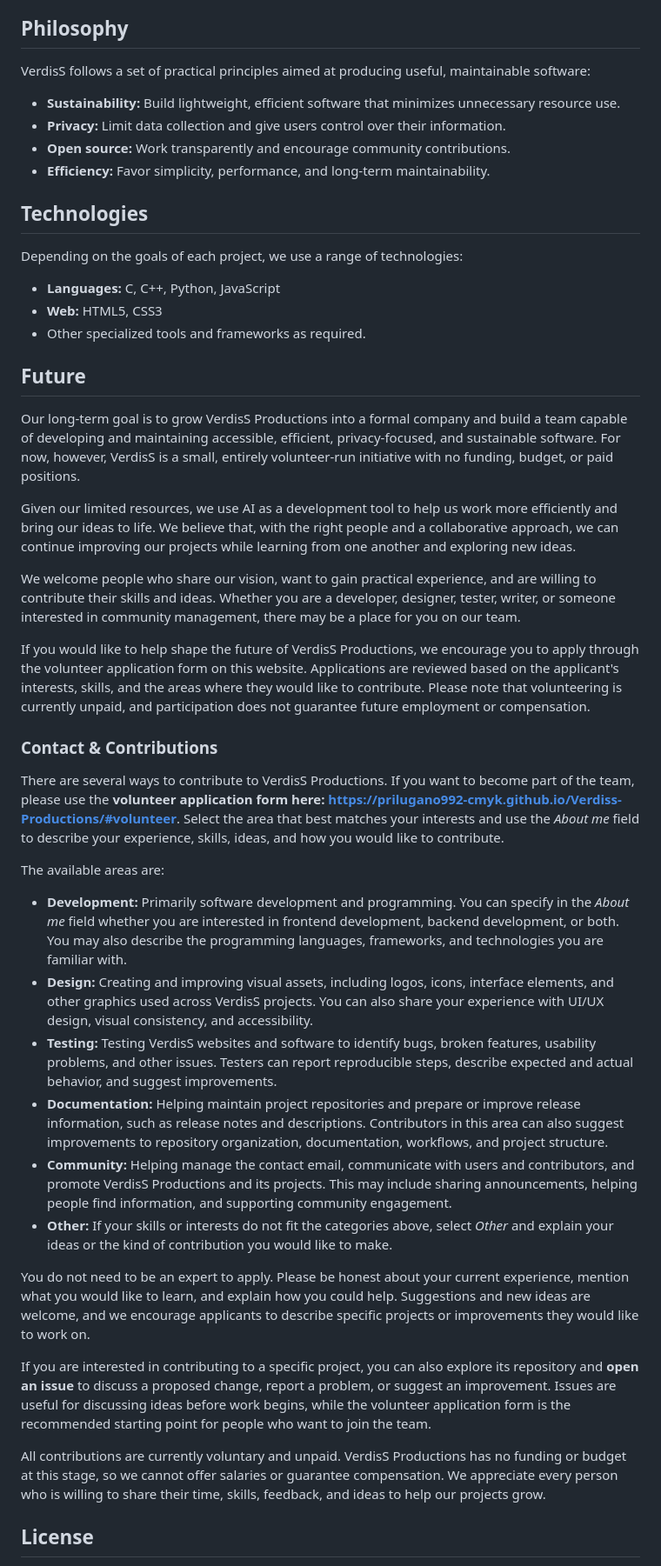
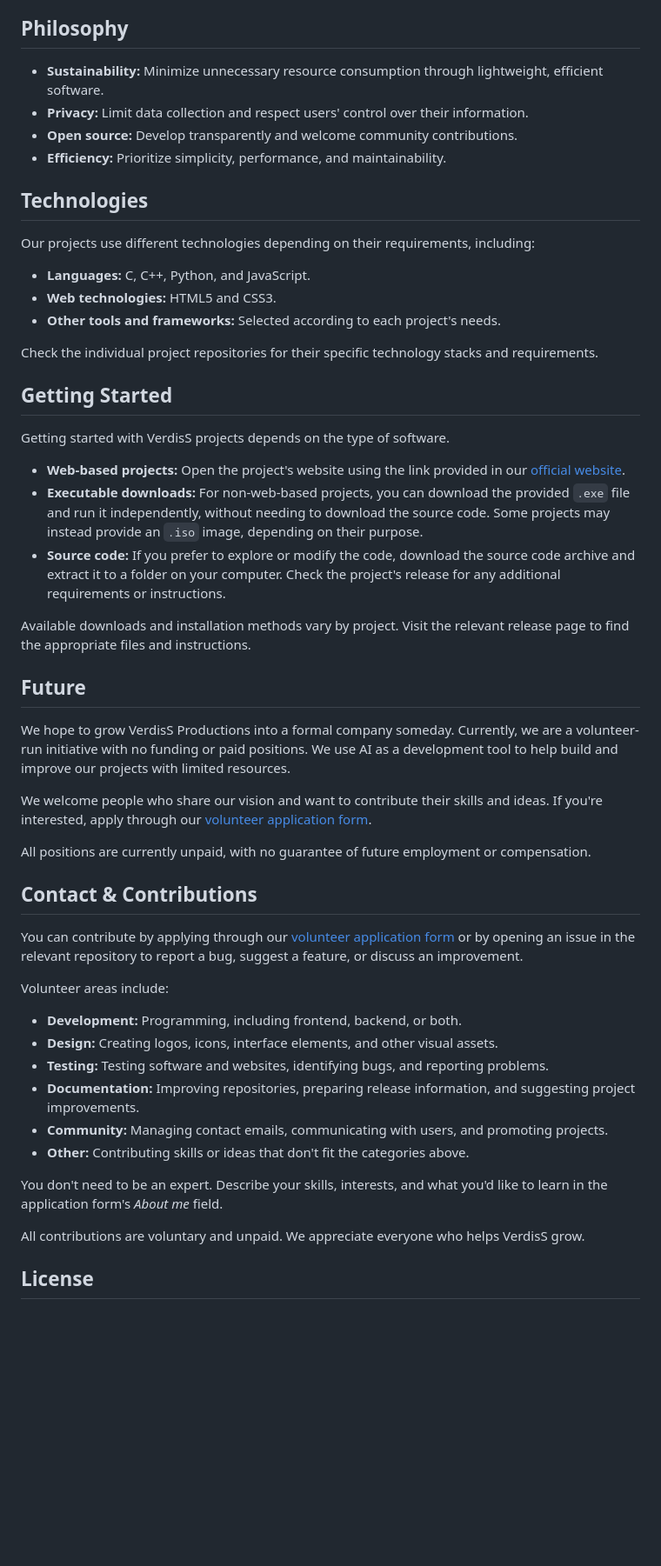
Before and after one commit to prilugano992-cmyk/Verdiss-Productions, a Markdown page: README.md, the part around one of its changes. Shown at 87% size. GitHub-like rendering; blank space fills up the shorter version.

Commit message:
Revise README for branding and project updates
Updated the README to reflect the new branding and mission of VerdisS Productions, including changes to project descriptions, contribution guidelines, and technology usage.

```diff
--- a/README.md
+++ b/README.md
@@ -17,50 +35,55 @@ Our goal is to develop software that balances modern functionality with low reso
 
 ## Philosophy
 
-VerdisS follows a set of practical principles aimed at producing useful, maintainable software:
-
-* **Sustainability:** Build lightweight, efficient software that minimizes unnecessary resource use.
-* **Privacy:** Limit data collection and give users control over their information.
-* **Open source:** Work transparently and encourage community contributions.
-* **Efficiency:** Favor simplicity, performance, and long-term maintainability.
+- **Sustainability:** Minimize unnecessary resource consumption through lightweight, efficient software.
+- **Privacy:** Limit data collection and respect users' control over their information.
+- **Open source:** Develop transparently and welcome community contributions.
+- **Efficiency:** Prioritize simplicity, performance, and maintainability.
 
 ## Technologies
 
-Depending on the goals of each project, we use a range of technologies:
+Our projects use different technologies depending on their requirements, including:
 
-* **Languages:** C, C++, Python, JavaScript
-* **Web:** HTML5, CSS3
-* Other specialized tools and frameworks as required.
+- **Languages:** C, C++, Python, and JavaScript.
+- **Web technologies:** HTML5 and CSS3.
+- **Other tools and frameworks:** Selected according to each project's needs.
+
+Check the individual project repositories for their specific technology stacks and requirements.
+
+## Getting Started
+
+Getting started with VerdisS projects depends on the type of software.
+
+- **Web-based projects:** Open the project's website using the link provided in our [official website](https://prilugano992-cmyk.github.io/Verdiss-Productions/).
+- **Executable downloads:** For non-web-based projects, you can download the provided `.exe` file and run it independently, without needing to download the source code. Some projects may instead provide an `.iso` image, depending on their purpose.
+- **Source code:** If you prefer to explore or modify the code, download the source code archive and extract it to a folder on your computer. Check the project's release for any additional requirements or instructions.
+
+Available downloads and installation methods vary by project. Visit the relevant release page to find the appropriate files and instructions.
 
 ## Future
 
-Our long-term goal is to grow VerdisS Productions into a formal company and build a team capable of developing and maintaining accessible, efficient, privacy-focused, and sustainable software. For now, however, VerdisS is a small, entirely volunteer-run initiative with no funding, budget, or paid positions.
+We hope to grow VerdisS Productions into a formal company someday. Currently, we are a volunteer-run initiative with no funding or paid positions. We use AI as a development tool to help build and improve our projects with limited resources.
 
-Given our limited resources, we use AI as a development tool to help us work more efficiently and bring our ideas to life. We believe that, with the right people and a collaborative approach, we can continue improving our projects while learning from one another and exploring new ideas.
+We welcome people who share our vision and want to contribute their skills and ideas. If you're interested, apply through our [volunteer application form](https://prilugano992-cmyk.github.io/Verdiss-Productions/#volunteer).
 
-We welcome people who share our vision, want to gain practical experience, and are willing to contribute their skills and ideas. Whether you are a developer, designer, tester, writer, or someone interested in community management, there may be a place for you on our team.
+All positions are currently unpaid, with no guarantee of future employment or compensation.
 
-If you would like to help shape the future of VerdisS Productions, we encourage you to apply through the volunteer application form on this website. Applications are reviewed based on the applicant's interests, skills, and the areas where they would like to contribute. Please note that volunteering is currently unpaid, and participation does not guarantee future employment or compensation.
+## Contact & Contributions
 
-### Contact & Contributions
+You can contribute by applying through our [volunteer application form](https://prilugano992-cmyk.github.io/Verdiss-Productions/#volunteer) or by opening an issue in the relevant repository to report a bug, suggest a feature, or discuss an improvement.
 
-There are several ways to contribute to VerdisS Productions. If you want to become part of the team, please use the **volunteer application form here: https://prilugano992-cmyk.github.io/Verdiss-Productions/#volunteer**.
-Select the area that best matches your interests and use the *About me* field to describe your experience, skills, ideas, and how you would like to contribute.
+Volunteer areas include:
 
-The available areas are:
+- **Development:** Programming, including frontend, backend, or both.
+- **Design:** Creating logos, icons, interface elements, and other visual assets.
+- **Testing:** Testing software and websites, identifying bugs, and reporting problems.
+- **Documentation:** Improving repositories, preparing release information, and suggesting project improvements.
+- **Community:** Managing contact emails, communicating with users, and promoting projects.
+- **Other:** Contributing skills or ideas that don't fit the categories above.
 
-- **Development:** Primarily software development and programming. You can specify in the *About me* field whether you are interested in frontend development, backend development, or both. You may also describe the programming languages, frameworks, and technologies you are familiar with.
-- **Design:** Creating and improving visual assets, including logos, icons, interface elements, and other graphics used across VerdisS projects. You can also share your experience with UI/UX design, visual consistency, and accessibility.
-- **Testing:** Testing VerdisS websites and software to identify bugs, broken features, usability problems, and other issues. Testers can report reproducible steps, describe expected and actual behavior, and suggest improvements.
-- **Documentation:** Helping maintain project repositories and prepare or improve release information, such as release notes and descriptions. Contributors in this area can also suggest improvements to repository organization, documentation, workflows, and project structure.
-- **Community:** Helping manage the contact email, communicate with users and contributors, and promote VerdisS Productions and its projects. This may include sharing announcements, helping people find information, and supporting community engagement.
-- **Other:** If your skills or interests do not fit the categories above, select *Other* and explain your ideas or the kind of contribution you would like to make.
+You don't need to be an expert. Describe your skills, interests, and what you'd like to learn in the application form's *About me* field.
 
-You do not need to be an expert to apply. Please be honest about your current experience, mention what you would like to learn, and explain how you could help. Suggestions and new ideas are welcome, and we encourage applicants to describe specific projects or improvements they would like to work on.
-
-If you are interested in contributing to a specific project, you can also explore its repository and **open an issue** to discuss a proposed change, report a problem, or suggest an improvement. Issues are useful for discussing ideas before work begins, while the volunteer application form is the recommended starting point for people who want to join the team.
-
-All contributions are currently voluntary and unpaid. VerdisS Productions has no funding or budget at this stage, so we cannot offer salaries or guarantee compensation. We appreciate every person who is willing to share their time, skills, feedback, and ideas to help our projects grow.
+All contributions are voluntary and unpaid. We appreciate everyone who helps VerdisS grow.
 
 ## License
 
```
Also changed, not shown: other parts of README.md (+27 -11 lines).
